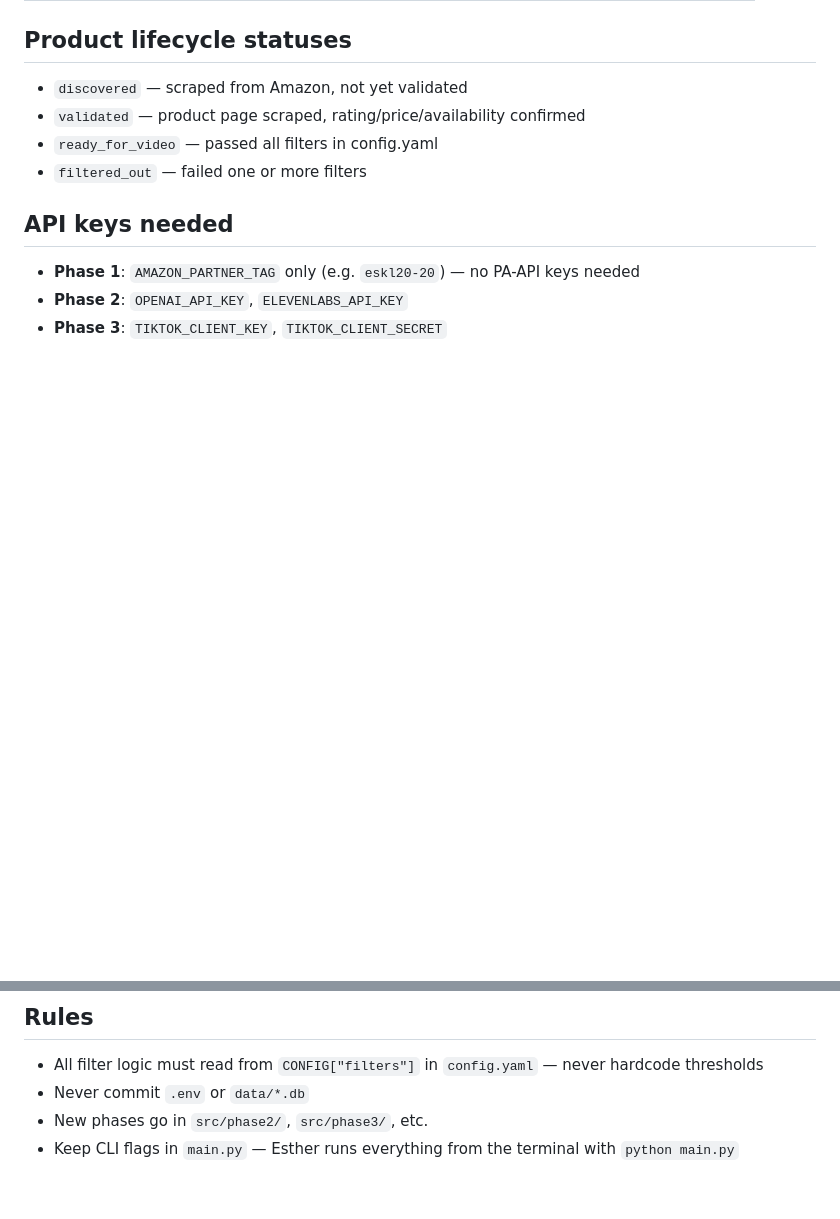
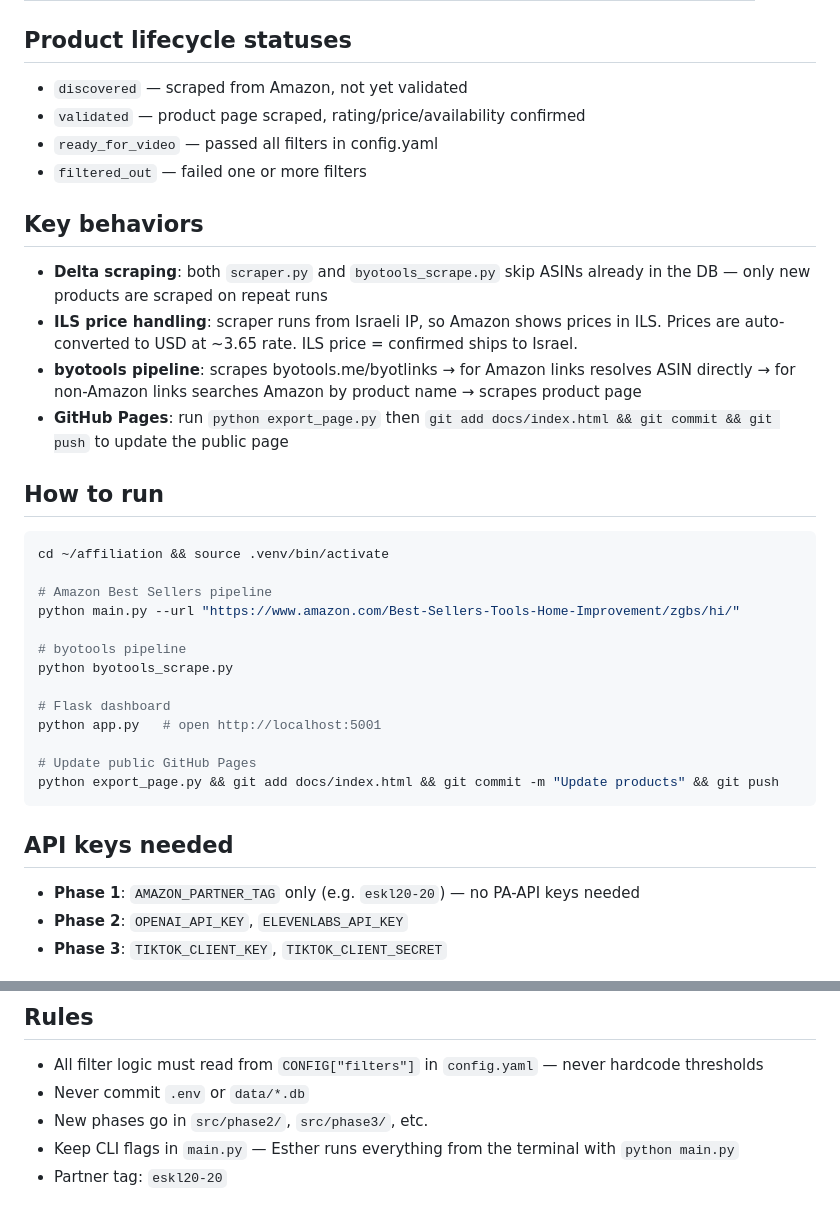
Before and after one commit to cohenesther003-cmd/affiliation, a Markdown page: CLAUDE.md, 2 parts joined by grey strips. Drawn GitHub-style; blank space fills up the shorter version.

````diff
--- a/CLAUDE.md
+++ b/CLAUDE.md
@@ -62,6 +70,29 @@ affiliation/
 - `ready_for_video` — passed all filters in config.yaml
 - `filtered_out` — failed one or more filters
 
+## Key behaviors
+- **Delta scraping**: both `scraper.py` and `byotools_scrape.py` skip ASINs already in the DB — only new products are scraped on repeat runs
+- **ILS price handling**: scraper runs from Israeli IP, so Amazon shows prices in ILS. Prices are auto-converted to USD at ~3.65 rate. ILS price = confirmed ships to Israel.
+- **byotools pipeline**: scrapes byotools.me/byotlinks → for Amazon links resolves ASIN directly → for non-Amazon links searches Amazon by product name → scrapes product page
+- **GitHub Pages**: run `python export_page.py` then `git add docs/index.html && git commit && git push` to update the public page
+
+## How to run
+```bash
+cd ~/affiliation && source .venv/bin/activate
+
+# Amazon Best Sellers pipeline
+python main.py --url "https://www.amazon.com/Best-Sellers-Tools-Home-Improvement/zgbs/hi/"
+
+# byotools pipeline
+python byotools_scrape.py
+
+# Flask dashboard
+python app.py   # open http://localhost:5001
+
+# Update public GitHub Pages
+python export_page.py && git add docs/index.html && git commit -m "Update products" && git push
+```
+
 ## API keys needed
 - **Phase 1**: `AMAZON_PARTNER_TAG` only (e.g. `eskl20-20`) — no PA-API keys needed
 - **Phase 2**: `OPENAI_API_KEY`, `ELEVENLABS_API_KEY`
@@ -72,3 +103,4 @@ affiliation/
 - Never commit `.env` or `data/*.db`
 - New phases go in `src/phase2/`, `src/phase3/`, etc.
 - Keep CLI flags in `main.py` — Esther runs everything from the terminal with `python main.py`
+- Partner tag: `eskl20-20`
````
Also changed, not shown: other parts of CLAUDE.md (+22 -14 lines).
